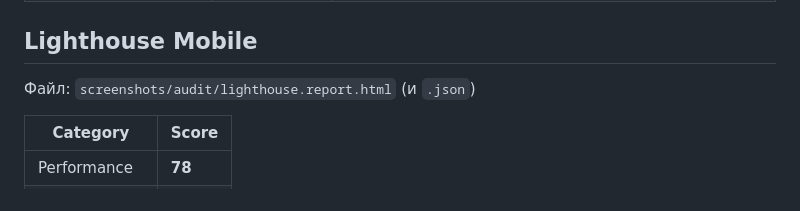
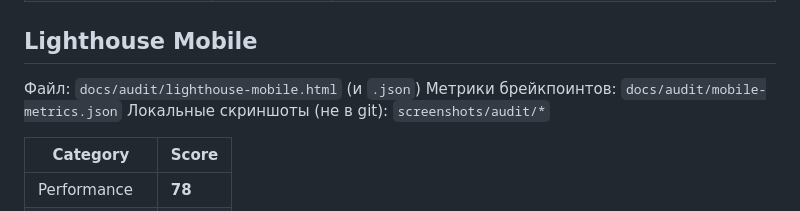
Before and after one commit to juliegordeeva/juliegordeeva, a Markdown page: MOBILE_AUDIT.md, the part around the change. Rendered like a GitHub page.

Commit message:
Point mobile audit doc to committed Lighthouse paths
Co-authored-by: Cursor <cursoragent@cursor.com>

```diff
--- a/MOBILE_AUDIT.md
+++ b/MOBILE_AUDIT.md
@@ -30,7 +30,9 @@
 
 ## Lighthouse Mobile
 
-Файл: `screenshots/audit/lighthouse.report.html` (и `.json`)
+Файл: `docs/audit/lighthouse-mobile.html` (и `.json`)
+Метрики брейкпоинтов: `docs/audit/mobile-metrics.json`
+Локальные скриншоты (не в git): `screenshots/audit/*`
 
 | Category | Score |
 |----------|-------|
```
